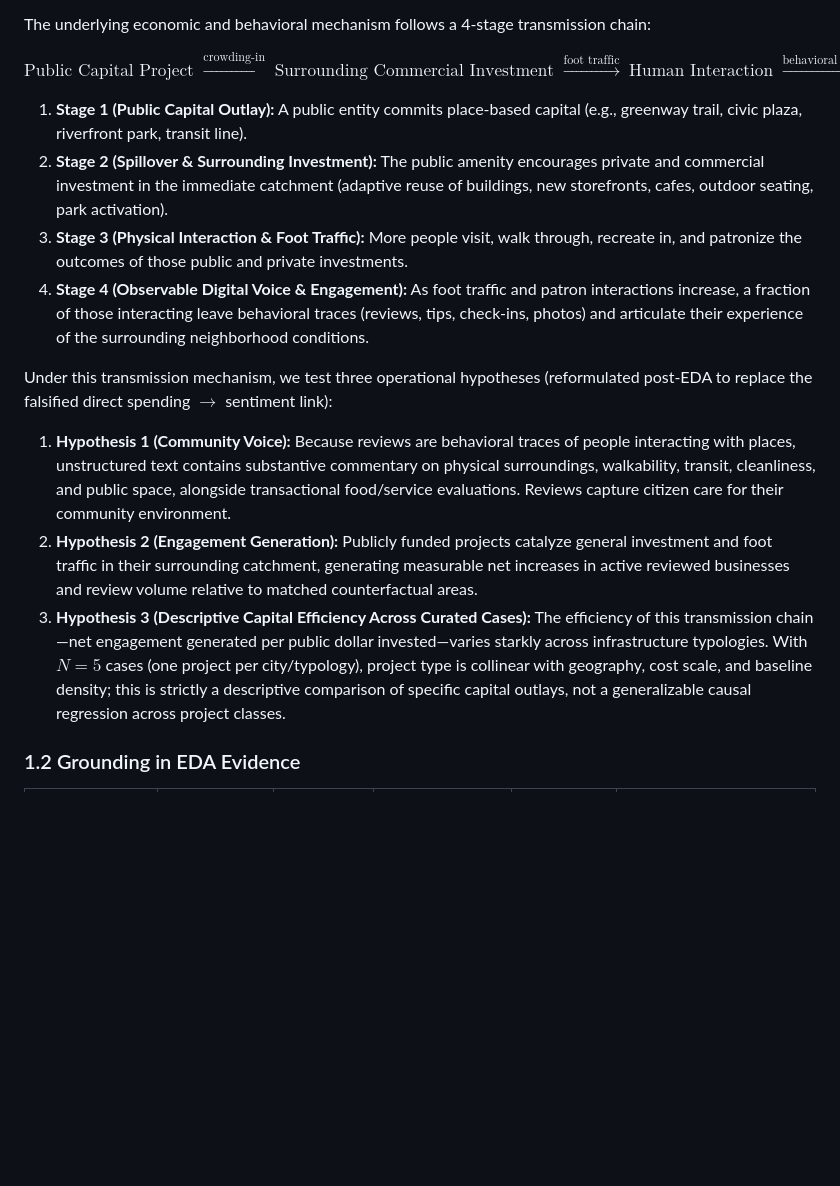
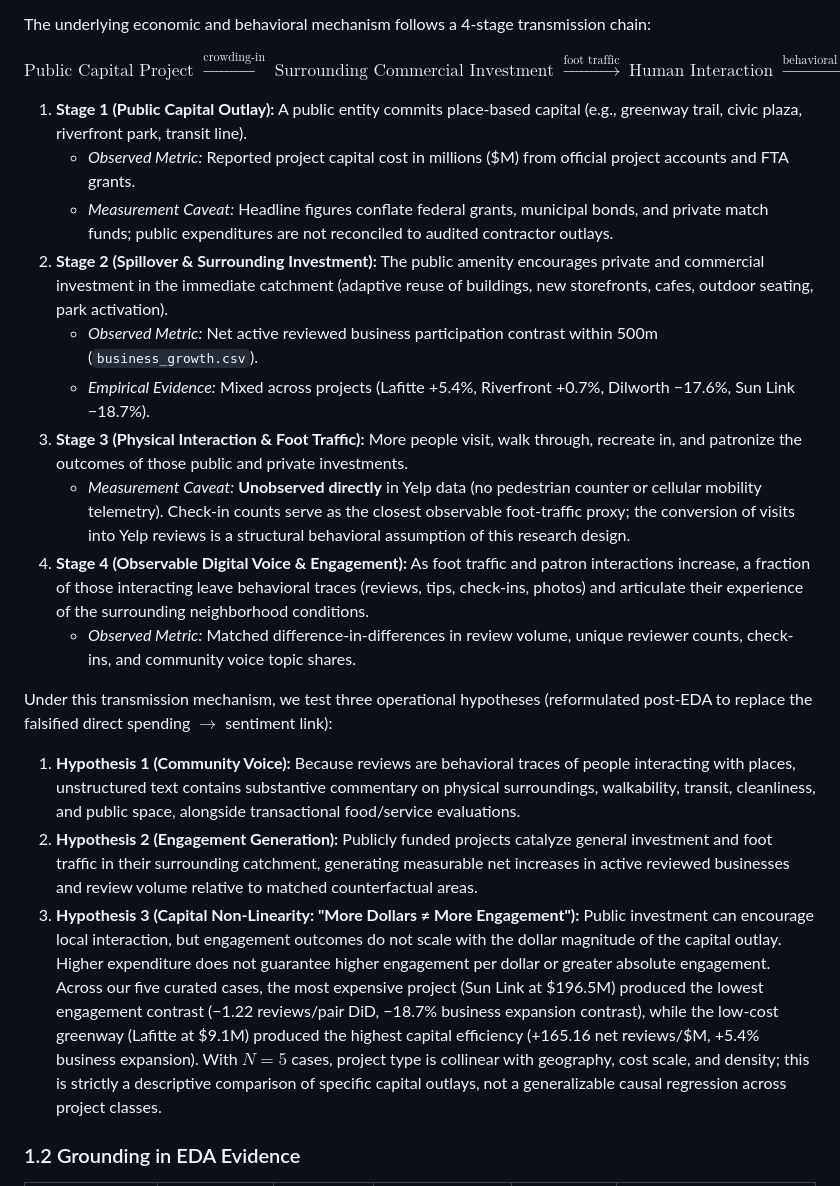
Before and after one commit to intreaction/neighborhood-sentiment-map, a Markdown page: docs/implementation-plan.md, the part around the change. Drawn GitHub-style; blank space fills up the shorter version.

Commit message:
Formulate H3 as Capital Non-Linearity (More Dollars != More Engagement) and map stage metrics

```diff
--- a/docs/implementation-plan.md
+++ b/docs/implementation-plan.md
@@ -16,15 +16,22 @@ The underlying economic and behavioral mechanism follows a 4-stage transmission
 $$\text{Public Capital Project} \;\xrightarrow{\text{crowding-in}}\; \text{Surrounding Commercial Investment} \;\xrightarrow{\text{foot traffic}}\; \text{Human Interaction} \;\xrightarrow{\text{behavioral trace}}\; \text{Review Engagement}$$
 
 1. **Stage 1 (Public Capital Outlay):** A public entity commits place-based capital (e.g., greenway trail, civic plaza, riverfront park, transit line).
+   - *Observed Metric:* Reported project capital cost in millions ($M) from official project accounts and FTA grants.
+   - *Measurement Caveat:* Headline figures conflate federal grants, municipal bonds, and private match funds; public expenditures are not reconciled to audited contractor outlays.
 2. **Stage 2 (Spillover & Surrounding Investment):** The public amenity encourages private and commercial investment in the immediate catchment (adaptive reuse of buildings, new storefronts, cafes, outdoor seating, park activation).
+   - *Observed Metric:* Net active reviewed business participation contrast within 500m (`business_growth.csv`).
+   - *Empirical Evidence:* Mixed across projects (Lafitte +5.4%, Riverfront +0.7%, Dilworth −17.6%, Sun Link −18.7%).
 3. **Stage 3 (Physical Interaction & Foot Traffic):** More people visit, walk through, recreate in, and patronize the outcomes of those public and private investments.
+   - *Measurement Caveat:* **Unobserved directly** in Yelp data (no pedestrian counter or cellular mobility telemetry). Check-in counts serve as the closest observable foot-traffic proxy; the conversion of visits into Yelp reviews is a structural behavioral assumption of this research design.
 4. **Stage 4 (Observable Digital Voice & Engagement):** As foot traffic and patron interactions increase, a fraction of those interacting leave behavioral traces (reviews, tips, check-ins, photos) and articulate their experience of the surrounding neighborhood conditions.
+   - *Observed Metric:* Matched difference-in-differences in review volume, unique reviewer counts, check-ins, and community voice topic shares.
 
 Under this transmission mechanism, we test three operational hypotheses (reformulated post-EDA to replace the falsified direct spending $\rightarrow$ sentiment link):
 
-1. **Hypothesis 1 (Community Voice):** Because reviews are behavioral traces of people interacting with places, unstructured text contains substantive commentary on physical surroundings, walkability, transit, cleanliness, and public space, alongside transactional food/service evaluations. Reviews capture citizen care for their community environment.
+1. **Hypothesis 1 (Community Voice):** Because reviews are behavioral traces of people interacting with places, unstructured text contains substantive commentary on physical surroundings, walkability, transit, cleanliness, and public space, alongside transactional food/service evaluations.
 2. **Hypothesis 2 (Engagement Generation):** Publicly funded projects catalyze general investment and foot traffic in their surrounding catchment, generating measurable net increases in active reviewed businesses and review volume relative to matched counterfactual areas.
-3. **Hypothesis 3 (Descriptive Capital Efficiency Across Curated Cases):** The efficiency of this transmission chain—net engagement generated per public dollar invested—varies starkly across infrastructure typologies. With $N=5$ cases (one project per city/typology), project type is collinear with geography, cost scale, and baseline density; this is strictly a descriptive comparison of specific capital outlays, not a generalizable causal regression across project classes.
+3. **Hypothesis 3 (Capital Non-Linearity: "More Dollars ≠ More Engagement"):** Public investment can encourage local interaction, but engagement outcomes do not scale with the dollar magnitude of the capital outlay. Higher expenditure does not guarantee higher engagement per dollar or greater absolute engagement. Across our five curated cases, the most expensive project (Sun Link at $196.5M) produced the lowest engagement contrast (−1.22 reviews/pair DiD, −18.7% business expansion contrast), while the low-cost greenway (Lafitte at $9.1M) produced the highest capital efficiency (+165.16 net reviews/$M, +5.4% business expansion). With $N=5$ cases, project type is collinear with geography, cost scale, and density; this is strictly a descriptive comparison of specific capital outlays, not a generalizable causal regression across project classes.
+
 ### 1.2 Grounding in EDA Evidence
 
 | Project | Typology | Reported Cost ($M) | Relative Review Growth (500m) | Relative Business Growth (500m) | Baseline Local Income Contrast |
```
Also changed, not shown: docs/capital-efficiency-benchmark.md (+2 -2 lines).
